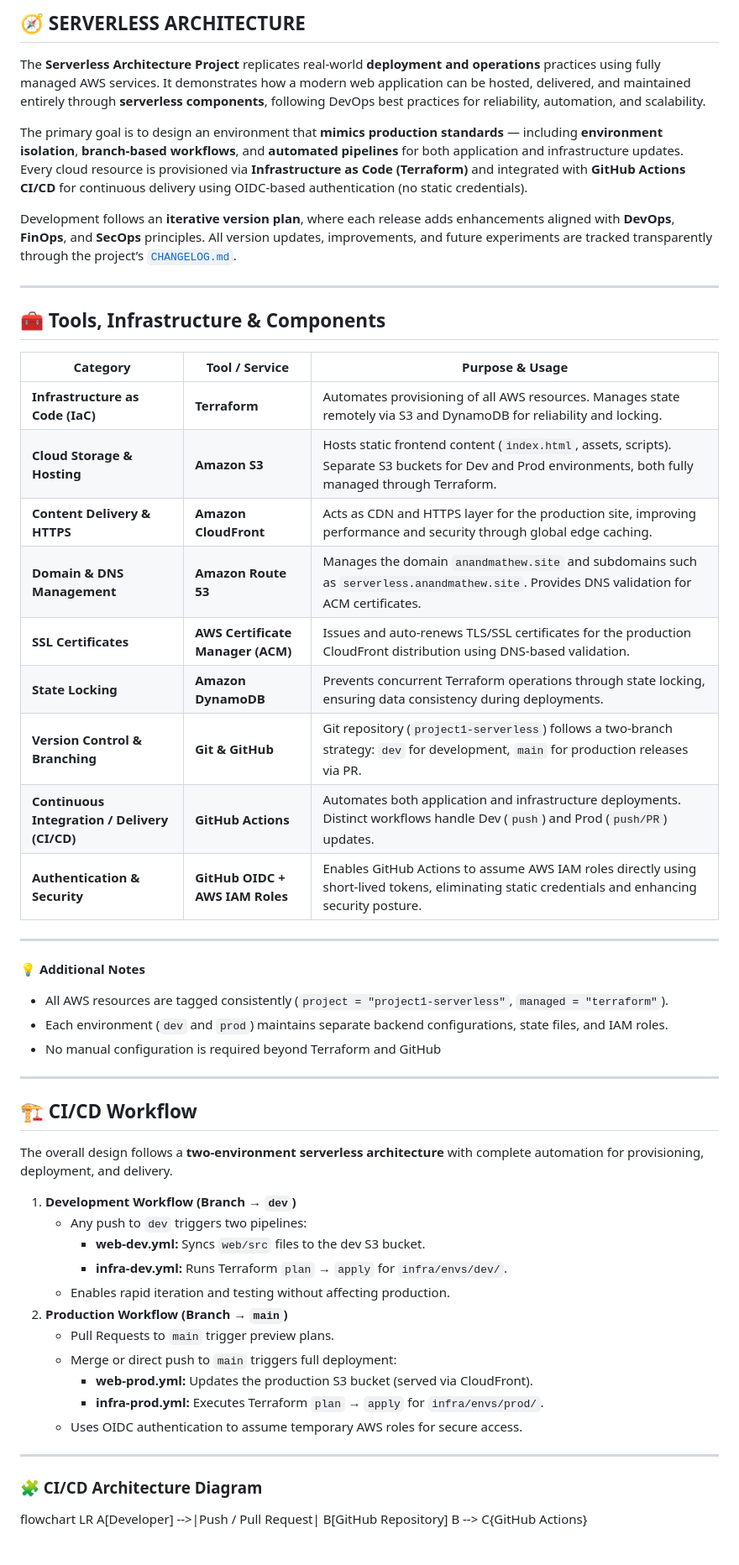
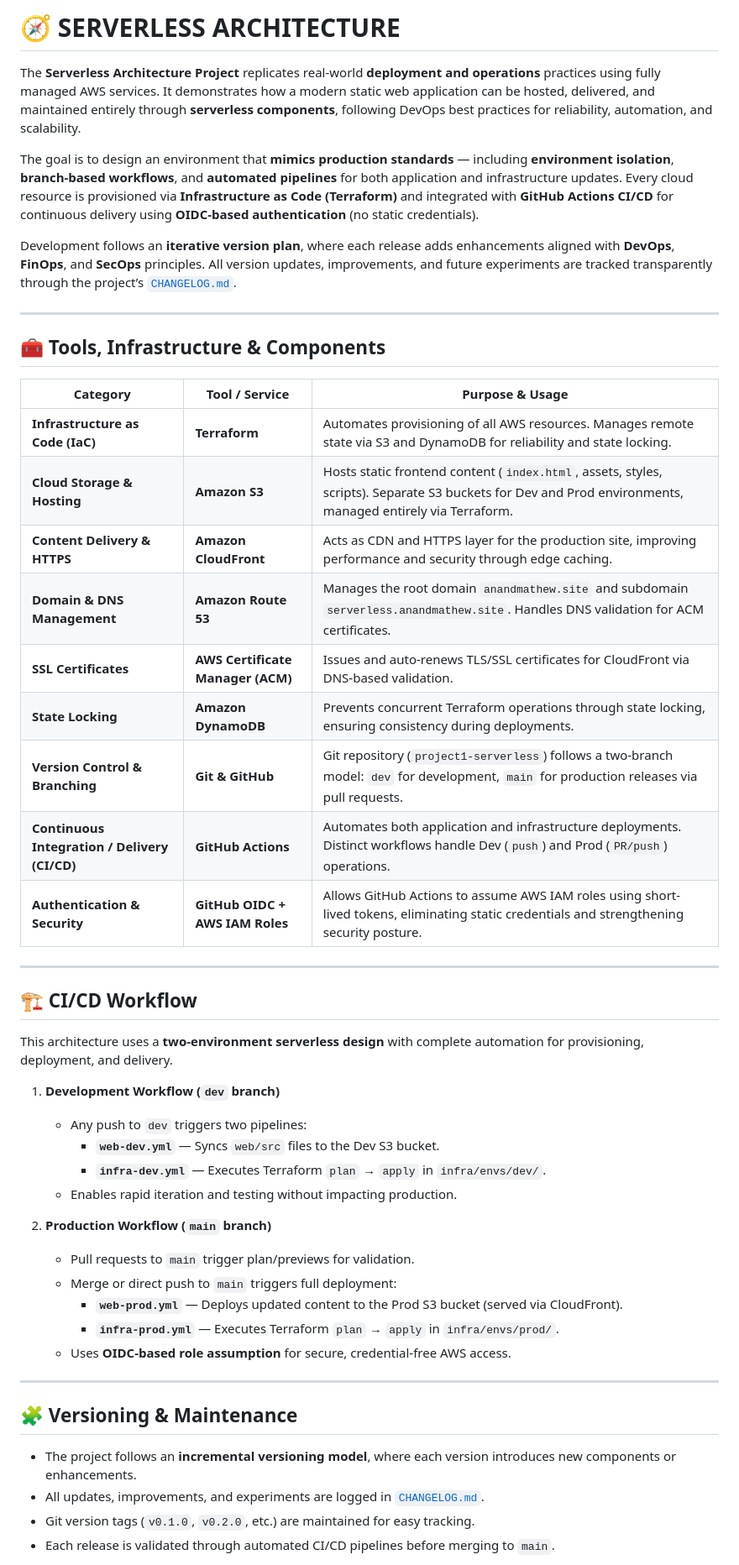
Before and after one commit to anandmathew9605/project1-serverless, a Markdown page: README.md, the part around the change printed below. Shown: that part at 84% size. Drawn GitHub-style.

Commit message:
doc: updated README.md & CHANGELOG.md

```diff
--- a/README.md
+++ b/README.md
@@ -1,11 +1,10 @@
-## 🧭 SERVERLESS ARCHITECTURE
+# 🧭 SERVERLESS ARCHITECTURE
 
-The **Serverless Architecture Project** replicates real-world **deployment and operations** practices using fully managed AWS services. It demonstrates how a modern web application can be hosted, delivered, and maintained entirely through **serverless components**, following DevOps best practices for reliability, automation, and scalability.
+The **Serverless Architecture Project** replicates real-world **deployment and operations** practices using fully managed AWS services. It demonstrates how a modern static web application can be hosted, delivered, and maintained entirely through **serverless components**, following DevOps best practices for reliability, automation, and scalability.
 
-The primary goal is to design an environment that **mimics production standards** — including **environment isolation**, **branch-based workflows**, and **automated pipelines** for both application and infrastructure updates. Every cloud resource is provisioned via **Infrastructure as Code (Terraform)** and integrated with **GitHub Actions CI/CD** for continuous delivery using OIDC-based authentication (no static credentials).
+The goal is to design an environment that **mimics production standards** — including **environment isolation**, **branch-based workflows**, and **automated pipelines** for both application and infrastructure updates. Every cloud resource is provisioned via **Infrastructure as Code (Terraform)** and integrated with **GitHub Actions CI/CD** for continuous delivery using **OIDC-based authentication** (no static credentials).
 
 Development follows an **iterative version plan**, where each release adds enhancements aligned with **DevOps**, **FinOps**, and **SecOps** principles. All version updates, improvements, and future experiments are tracked transparently through the project’s [`CHANGELOG.md`](CHANGELOG.md).
-
 
 ---
 
@@ -13,49 +12,41 @@ Development follows an **iterative version plan**, where each release adds enhan
 
 | Category | Tool / Service | Purpose & Usage |
 |-----------|----------------|----------------|
-| **Infrastructure as Code (IaC)** | **Terraform** | Automates provisioning of all AWS resources. Manages state remotely via S3 and DynamoDB for reliability and locking. |
-| **Cloud Storage & Hosting** | **Amazon S3** | Hosts static frontend content (`index.html`, assets, scripts). Separate S3 buckets for Dev and Prod environments, both fully managed through Terraform. |
-| **Content Delivery & HTTPS** | **Amazon CloudFront** | Acts as CDN and HTTPS layer for the production site, improving performance and security through global edge caching. |
-| **Domain & DNS Management** | **Amazon Route 53** | Manages the domain `anandmathew.site` and subdomains such as `serverless.anandmathew.site`. Provides DNS validation for ACM certificates. |
-| **SSL Certificates** | **AWS Certificate Manager (ACM)** | Issues and auto-renews TLS/SSL certificates for the production CloudFront distribution using DNS-based validation. |
-| **State Locking** | **Amazon DynamoDB** | Prevents concurrent Terraform operations through state locking, ensuring data consistency during deployments. |
-| **Version Control & Branching** | **Git & GitHub** | Git repository (`project1-serverless`) follows a two-branch strategy: `dev` for development, `main` for production releases via PR. |
-| **Continuous Integration / Delivery (CI/CD)** | **GitHub Actions** | Automates both application and infrastructure deployments. Distinct workflows handle Dev (`push`) and Prod (`push/PR`) updates. |
-| **Authentication & Security** | **GitHub OIDC + AWS IAM Roles** | Enables GitHub Actions to assume AWS IAM roles directly using short-lived tokens, eliminating static credentials and enhancing security posture. |
-
-
----
-
-💡 **Additional Notes**
-- All AWS resources are tagged consistently (`project = "project1-serverless"`, `managed = "terraform"`).
-- Each environment (`dev` and `prod`) maintains separate backend configurations, state files, and IAM roles.
-- No manual configuration is required beyond Terraform and GitHub
-
+| **Infrastructure as Code (IaC)** | **Terraform** | Automates provisioning of all AWS resources. Manages remote state via S3 and DynamoDB for reliability and state locking. |
+| **Cloud Storage & Hosting** | **Amazon S3** | Hosts static frontend content (`index.html`, assets, styles, scripts). Separate S3 buckets for Dev and Prod environments, managed entirely via Terraform. |
+| **Content Delivery & HTTPS** | **Amazon CloudFront** | Acts as CDN and HTTPS layer for the production site, improving performance and security through edge caching. |
+| **Domain & DNS Management** | **Amazon Route 53** | Manages the root domain `anandmathew.site` and subdomain `serverless.anandmathew.site`. Handles DNS validation for ACM certificates. |
+| **SSL Certificates** | **AWS Certificate Manager (ACM)** | Issues and auto-renews TLS/SSL certificates for CloudFront via DNS-based validation. |
+| **State Locking** | **Amazon DynamoDB** | Prevents concurrent Terraform operations through state locking, ensuring consistency during deployments. |
+| **Version Control & Branching** | **Git & GitHub** | Git repository (`project1-serverless`) follows a two-branch model: `dev` for development, `main` for production releases via pull requests. |
+| **Continuous Integration / Delivery (CI/CD)** | **GitHub Actions** | Automates both application and infrastructure deployments. Distinct workflows handle Dev (`push`) and Prod (`PR/push`) operations. |
+| **Authentication & Security** | **GitHub OIDC + AWS IAM Roles** | Allows GitHub Actions to assume AWS IAM roles using short-lived tokens, eliminating static credentials and strengthening security posture. |
 
 ---
 
 ## 🏗️ CI/CD Workflow
 
-The overall design follows a **two-environment serverless architecture** with complete automation for provisioning, deployment, and delivery.
+This architecture uses a **two-environment serverless design** with complete automation for provisioning, deployment, and delivery.
 
-1. **Development Workflow (Branch → `dev`)**
+1. **Development Workflow (`dev` branch)**
    - Any push to `dev` triggers two pipelines:
-     - **web-dev.yml:** Syncs `web/src` files to the dev S3 bucket.
-     - **infra-dev.yml:** Runs Terraform `plan` → `apply` for `infra/envs/dev/`.
-   - Enables rapid iteration and testing without affecting production.
-2. **Production Workflow (Branch → `main`)**
-   - Pull Requests to `main` trigger preview plans.
+     - **`web-dev.yml`** — Syncs `web/src` files to the Dev S3 bucket.
+     - **`infra-dev.yml`** — Executes Terraform `plan` → `apply` in `infra/envs/dev/`.
+   - Enables rapid iteration and testing without impacting production.
+
+2. **Production Workflow (`main` branch)**
+   - Pull requests to `main` trigger plan/previews for validation.
    - Merge or direct push to `main` triggers full deployment:
-     - **web-prod.yml:** Updates the production S3 bucket (served via CloudFront).
-     - **infra-prod.yml:** Executes Terraform `plan` → `apply` for `infra/envs/prod/`.
-   - Uses OIDC authentication to assume temporary AWS roles for secure access.
-
+     - **`web-prod.yml`** — Deploys updated content to the Prod S3 bucket (served via CloudFront).
+     - **`infra-prod.yml`** — Executes Terraform `plan` → `apply` in `infra/envs/prod/`.
+   - Uses **OIDC-based role assumption** for secure, credential-free AWS access.
 
 ---
 
-### 🧩 CI/CD Architecture Diagram
+## 🧩 Versioning & Maintenance
 
-flowchart LR
-  A[Developer] -->|Push / Pull Request| B[GitHub Repository]
-  B --> C{GitHub Actions}
+- The project follows an **incremental versioning model**, where each version introduces new components or enhancements.
+- All updates, improvements, and experiments are logged in [`CHANGELOG.md`](CHANGELOG.md).
+- Git version tags (`v0.1.0`, `v0.2.0`, etc.) are maintained for easy tracking.
+- Each release is validated through automated CI/CD pipelines before merging to `main`.
 
```
Also changed, not shown: other parts of README.md (+7 -16 lines), CHANGELOG.md (added, +47 -0 lines).
